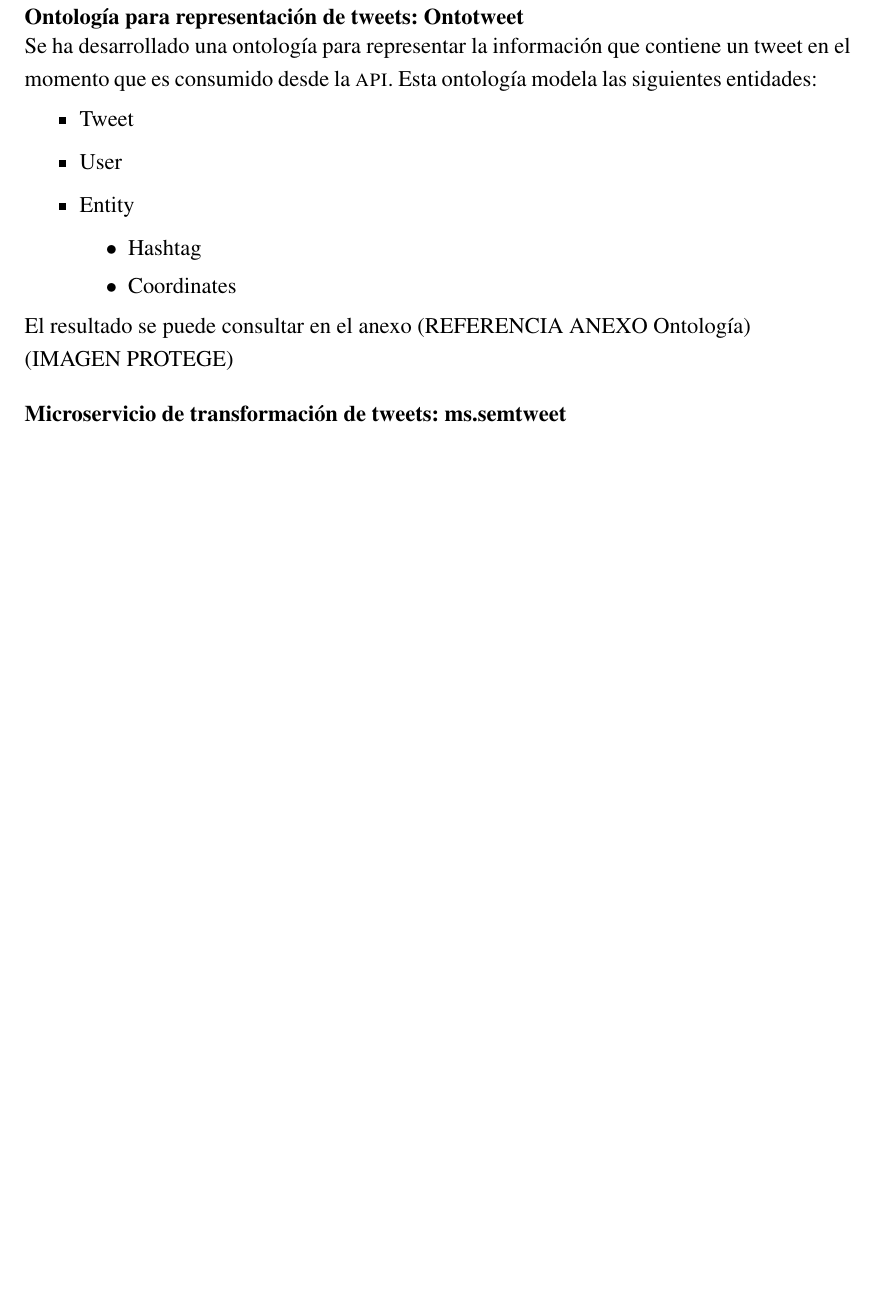
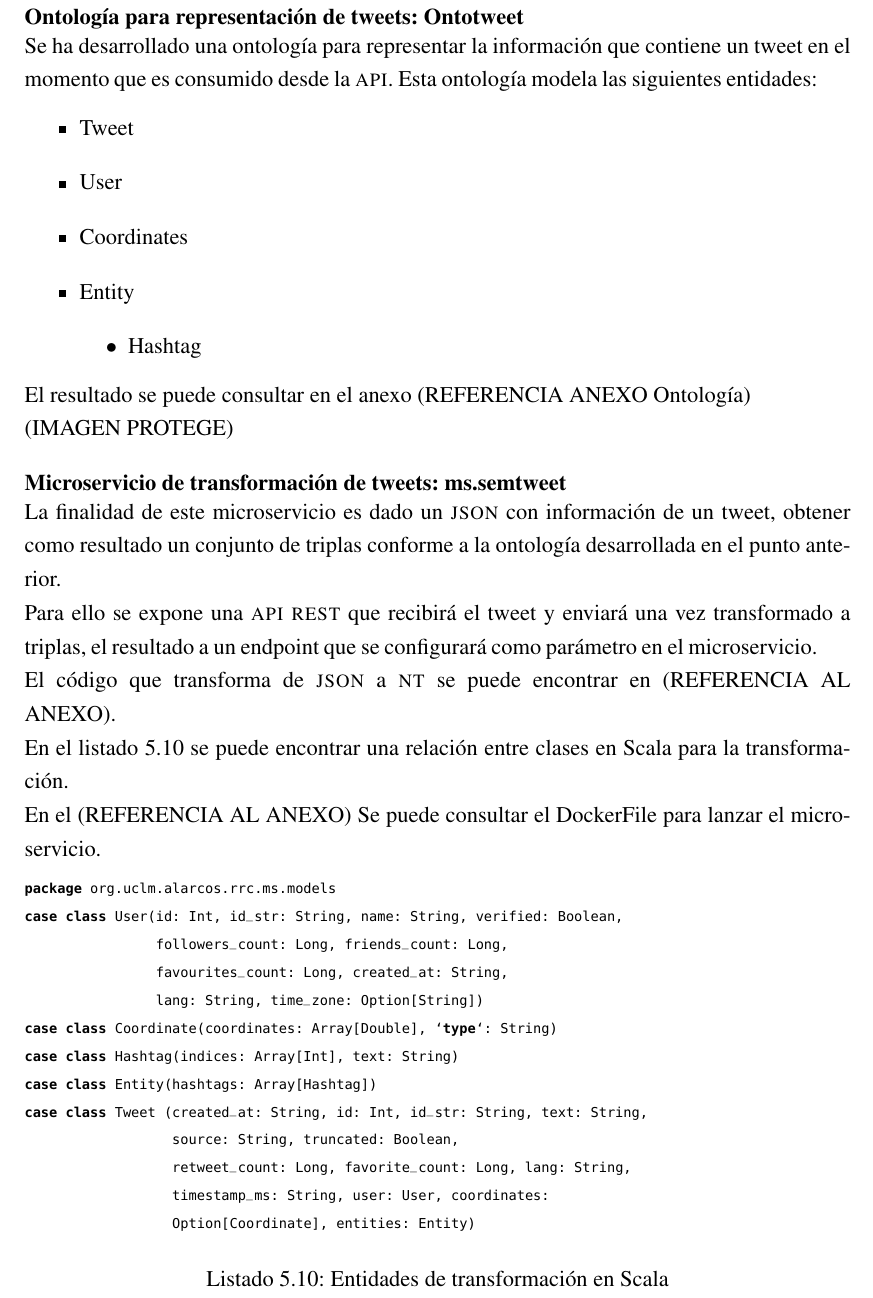
Before and after one commit to RaulRC/tfm-doc, a LaTeX thesis (main.tex, which reads resultados.tex): part of page 104 of 118 before the commit and part of page 104 of 120 after it, cut so that both start at the same text, the shorter picture padded with empty space. The pictures show the PDF file main.pdf that the author committed with the source.

Commit message:
[IMP] ch05 update

```diff
--- a/resultados.tex
+++ b/resultados.tex
@@ -701,6 +701,41 @@ El resultado se puede consultar en el anexo (REFERENCIA ANEXO Ontología)
 (IMAGEN PROTEGE)
 
 \subsubsection{Microservicio de transformación de tweets: ms.semtweet}
+
+La finalidad de este microservicio es dado un \acs{JSON} con información de un
+tweet, obtener como resultado un conjunto de triplas conforme a la ontología
+desarrollada en el punto anterior.
+
+Para ello se expone una \acs{API} \acs{REST} que recibirá el tweet y enviará una
+vez transformado a triplas, el resultado a un endpoint que se configurará como
+parámetro en el microservicio.
+
+El código que transforma de \acs{JSON} a \acs{NT} se puede encontrar en
+(REFERENCIA AL ANEXO).
+
+En el listado \ref{msclasses} se puede encontrar una relación entre clases en
+Scala para la transformación.
+
+En el (REFERENCIA AL ANEXO) Se puede consultar el DockerFile para lanzar el
+microservicio.
+
+\lstset{escapechar=@,language=scala}
+\begin{lstlisting}[caption={Entidades de transformación en Scala},captionpos=b, label=msclasses]
+package org.uclm.alarcos.rrc.ms.models
+case class User(id: Int, id_str: String, name: String, verified: Boolean,
+                followers_count: Long, friends_count: Long,
+                favourites_count: Long, created_at: String,
+                lang: String, time_zone: Option[String])
+case class Coordinate(coordinates: Array[Double], `type`: String)
+case class Hashtag(indices: Array[Int], text: String)
+case class Entity(hashtags: Array[Hashtag])
+case class Tweet (created_at: String, id: Int, id_str: String, text: String,
+                  source: String, truncated: Boolean,
+                  retweet_count: Long, favorite_count: Long, lang: String,
+                  timestamp_ms: String, user: User, coordinates:
+                  Option[Coordinate], entities: Entity)
+\end{lstlisting}
+
 
 \subsubsection{Servicios cloud}
 
```
Also changed, not shown: acro.tex (+2 -0 lines), tables/iter5.tex (+1 -1 lines), tables/iter6.tex (+1 -1 lines), tables/iter7.tex (+4 -4 lines), tables/iter8.tex (+1 -1 lines), tables/puditer.tex (+1 -1 lines), main.pdf, resultados.tex (26 more changed lines), 2 other files.
